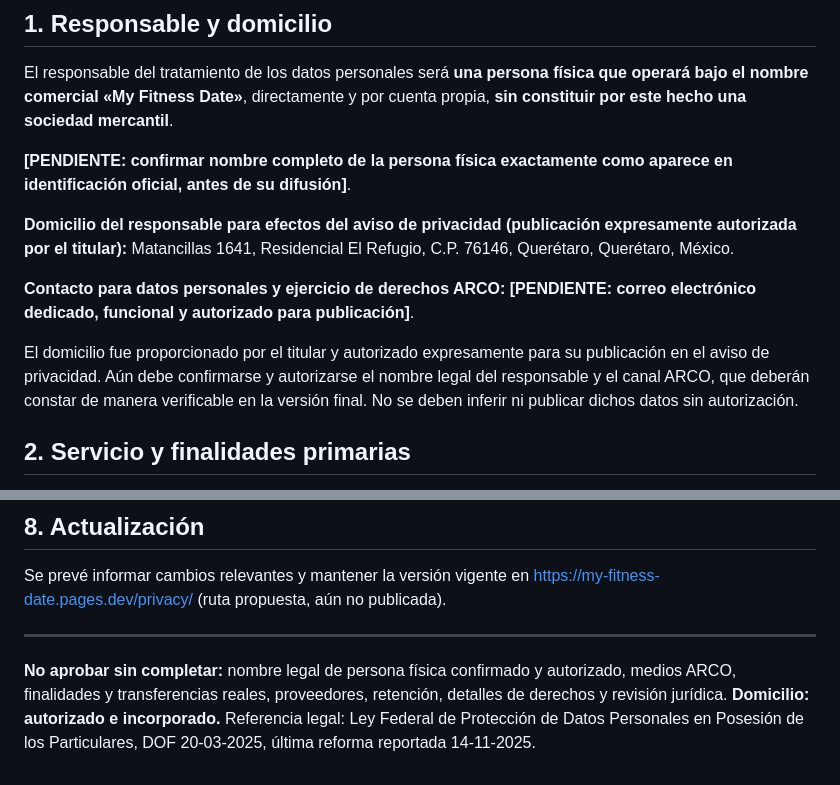
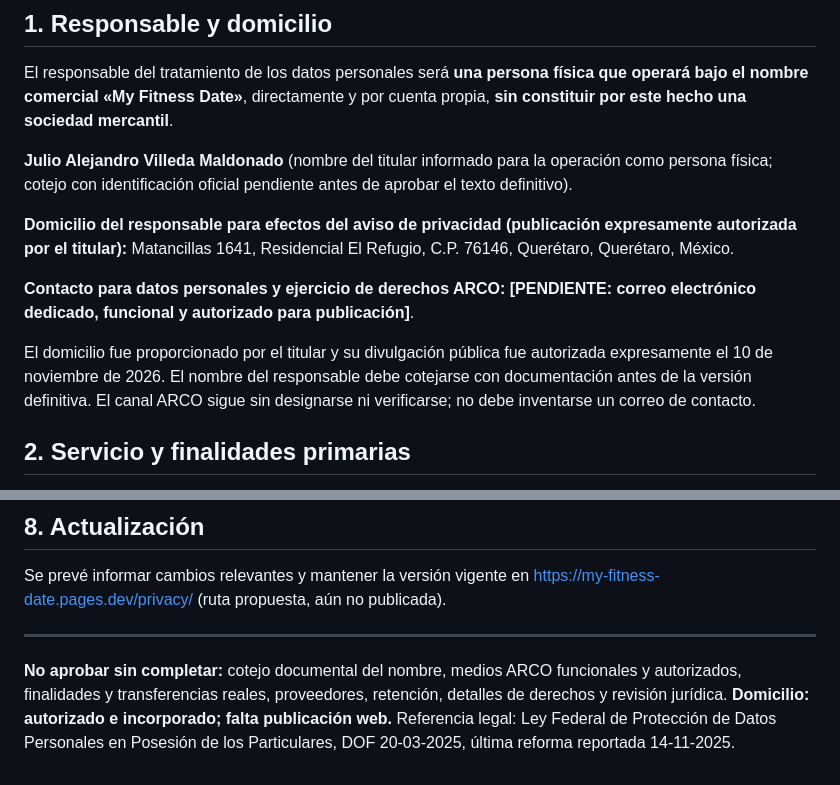
Before and after one commit to witchet43/app_my_fitness_date, a Markdown page: docs/legal/PRIVACY_V26_DRAFT.md, 2 parts joined by grey strips. Rendered like a GitHub page.

Commit message:
docs(legal): incorporar titular y domicilio autorizados a borradores V26

```diff
--- a/docs/legal/PRIVACY_V26_DRAFT.md
+++ b/docs/legal/PRIVACY_V26_DRAFT.md
@@ -6,13 +6,13 @@ Versión prevista: v26-privacy-1. Fecha de redacción: 10 de noviembre de 2026.
 ## 1. Responsable y domicilio
 El responsable del tratamiento de los datos personales será **una persona física que operará bajo el nombre comercial «My Fitness Date»**, directamente y por cuenta propia, **sin constituir por este hecho una sociedad mercantil**.
 
-**[PENDIENTE: confirmar nombre completo de la persona física exactamente como aparece en identificación oficial, antes de su difusión]**.
+**Julio Alejandro Villeda Maldonado** (nombre del titular informado para la operación como persona física; cotejo con identificación oficial pendiente antes de aprobar el texto definitivo).
 
 **Domicilio del responsable para efectos del aviso de privacidad (publicación expresamente autorizada por el titular):** Matancillas 1641, Residencial El Refugio, C.P. 76146, Querétaro, Querétaro, México.
 
 **Contacto para datos personales y ejercicio de derechos ARCO:** **[PENDIENTE: correo electrónico dedicado, funcional y autorizado para publicación]**.
 
-El domicilio fue proporcionado por el titular y autorizado expresamente para su publicación en el aviso de privacidad. Aún debe confirmarse y autorizarse el nombre legal del responsable y el canal ARCO, que deberán constar de manera verificable en la versión final. No se deben inferir ni publicar dichos datos sin autorización.
+El domicilio fue proporcionado por el titular y su divulgación pública fue autorizada expresamente el 10 de noviembre de 2026. El nombre del responsable debe cotejarse con documentación antes de la versión definitiva. El canal ARCO sigue sin designarse ni verificarse; no debe inventarse un correo de contacto.
 
 ## 2. Servicio y finalidades primarias
 My Fitness Date es una plataforma para adultos que comparten intereses deportivos, vida activa y afinidades personales. La zona de miembros exige una sesión válida; FitDating no está abierto y requiere controles adicionales. Los datos se tratarán para crear y proteger cuentas, autenticar mediante correo o Google, gestionar el perfil privado, permitir la edición de sus preferencias, almacenar fotografías, administrar sus lugares deportivos privados, prestar soporte, prevenir abusos y atender solicitudes de privacidad.
@@ -47,4 +47,4 @@ Servicio dirigido a mayores de 18 años. Declarar la fecha de nacimiento no acre
 Se prevé informar cambios relevantes y mantener la versión vigente en https://my-fitness-date.pages.dev/privacy/ (ruta propuesta, aún no publicada).
 
 ---
-**No aprobar sin completar:** nombre legal de persona física confirmado y autorizado, medios ARCO, finalidades y transferencias reales, proveedores, retención, detalles de derechos y revisión jurídica. **Domicilio: autorizado e incorporado.** Referencia legal: Ley Federal de Protección de Datos Personales en Posesión de los Particulares, DOF 20-03-2025, última reforma reportada 14-11-2025.
+**No aprobar sin completar:** cotejo documental del nombre, medios ARCO funcionales y autorizados, finalidades y transferencias reales, proveedores, retención, detalles de derechos y revisión jurídica. **Domicilio: autorizado e incorporado; falta publicación web.** Referencia legal: Ley Federal de Protección de Datos Personales en Posesión de los Particulares, DOF 20-03-2025, última reforma reportada 14-11-2025.
```
